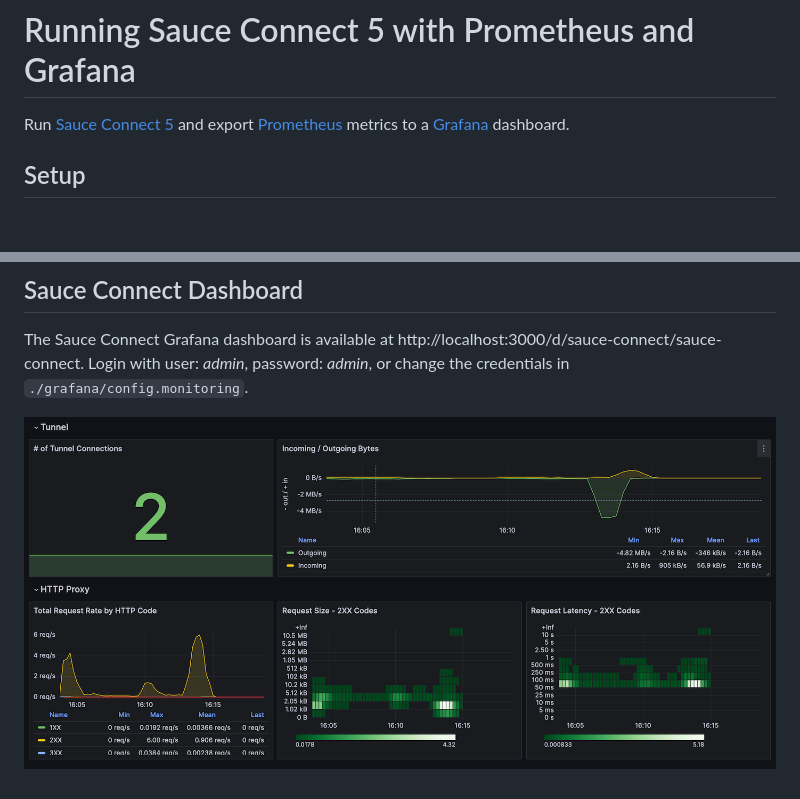
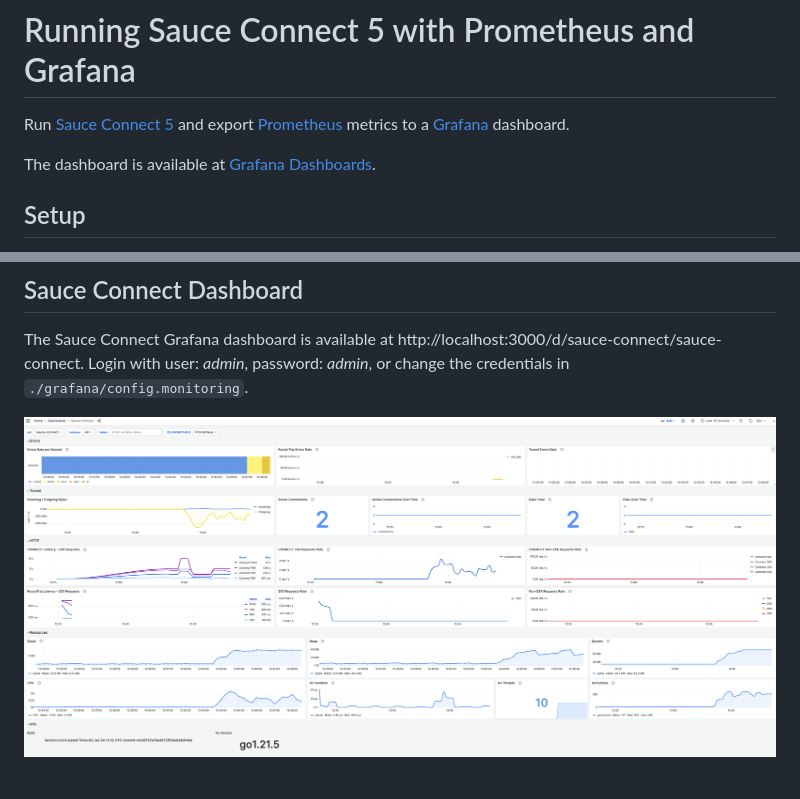
Before and after one commit to saucelabs/sauce-connect-docker, a Markdown page: examples/docker-compose-prometheus-grafana/README.md, 2 parts joined by grey strips. Rendered like a GitHub page; pictures changed too: examples/images/sc5-dashboard.png; blank space fills up the shorter version.

Commit message:
examples/docker-compose-prometheus-grafana: update Grafana dashboard

```diff
--- a/examples/docker-compose-prometheus-grafana/README.md
+++ b/examples/docker-compose-prometheus-grafana/README.md
@@ -1,6 +1,8 @@
 # Running Sauce Connect 5 with Prometheus and Grafana
 
 Run [Sauce Connect 5](https://docs.saucelabs.com/secure-connections/sauce-connect-5/) and export [Prometheus](https://prometheus.io/) metrics to a [Grafana](http://grafana.org/) dashboard.
+
+The dashboard is available at [Grafana Dashboards](https://grafana.com/grafana/dashboards/20232-sauce-connect/).
 
 ## Setup
 
```
Also changed, not shown: 2 other files.
